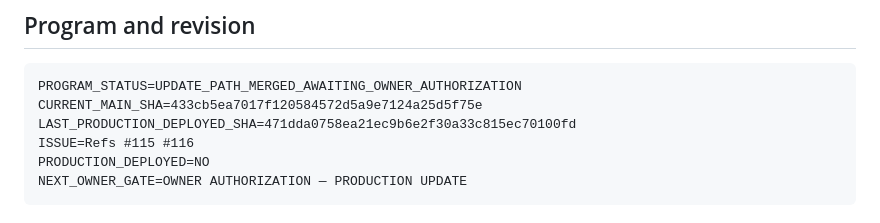
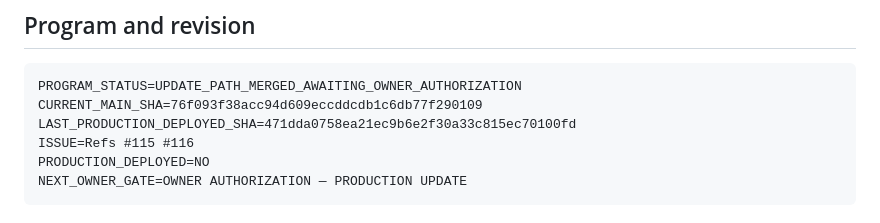
Before and after one commit to Skyline-Gazer/CFWorker4AliCDT, a Markdown page: docs/release/p7-web-console-production-update-packet.md, the part around the change. Rendered like a GitHub page.

Commit message:
docs: align UPDATE packet CURRENT_MAIN_SHA with tip 76f093f (Refs #115)

````diff
--- a/docs/release/p7-web-console-production-update-packet.md
+++ b/docs/release/p7-web-console-production-update-packet.md
@@ -7,7 +7,7 @@ an owner review packet only. It authorizes **no production deployment**.
 
 ```text
 PROGRAM_STATUS=UPDATE_PATH_MERGED_AWAITING_OWNER_AUTHORIZATION
-CURRENT_MAIN_SHA=433cb5ea7017f120584572d5a9e7124a25d5f75e
+CURRENT_MAIN_SHA=76f093f38acc94d609eccddcdb1c6db77f290109
 LAST_PRODUCTION_DEPLOYED_SHA=471dda0758ea21ec9b6e2f30a33c815ec70100fd
 ISSUE=Refs #115 #116
 PRODUCTION_DEPLOYED=NO
````
